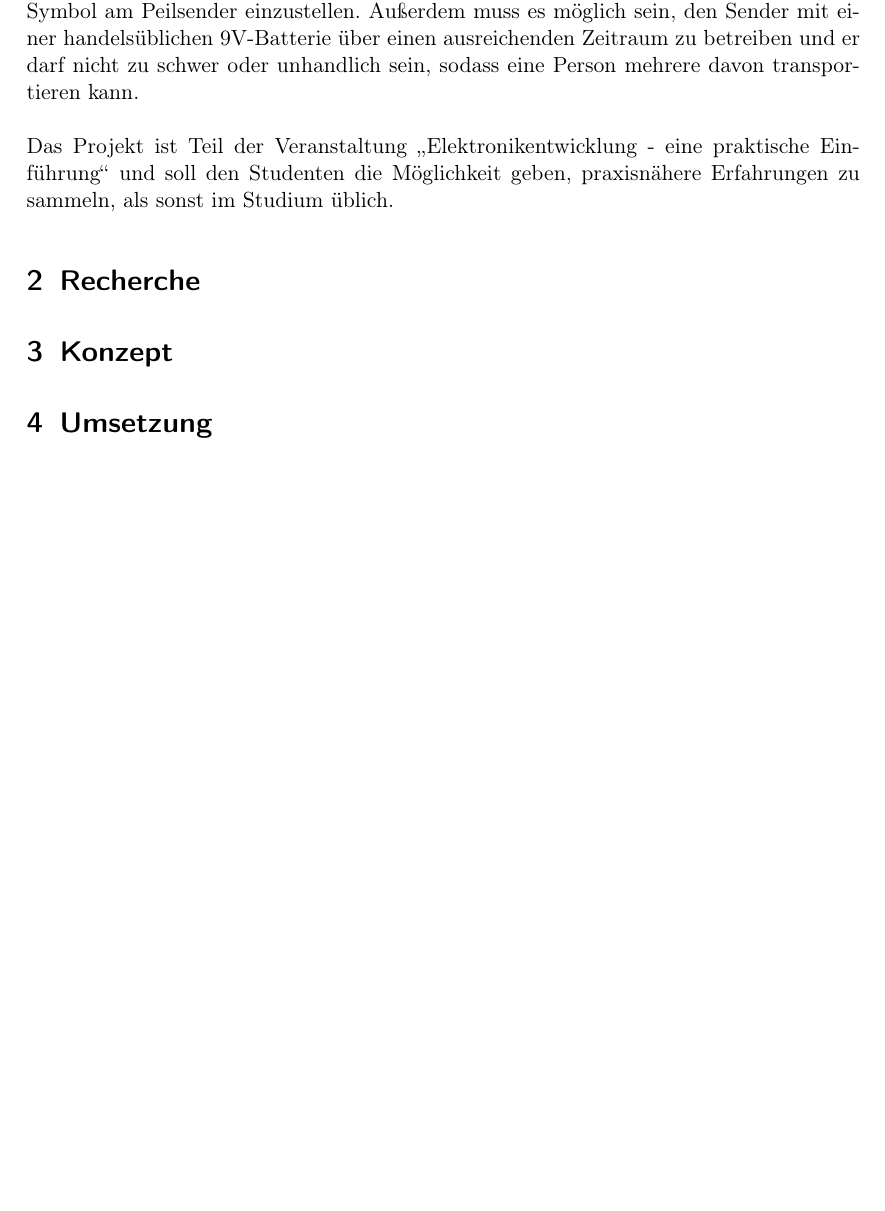
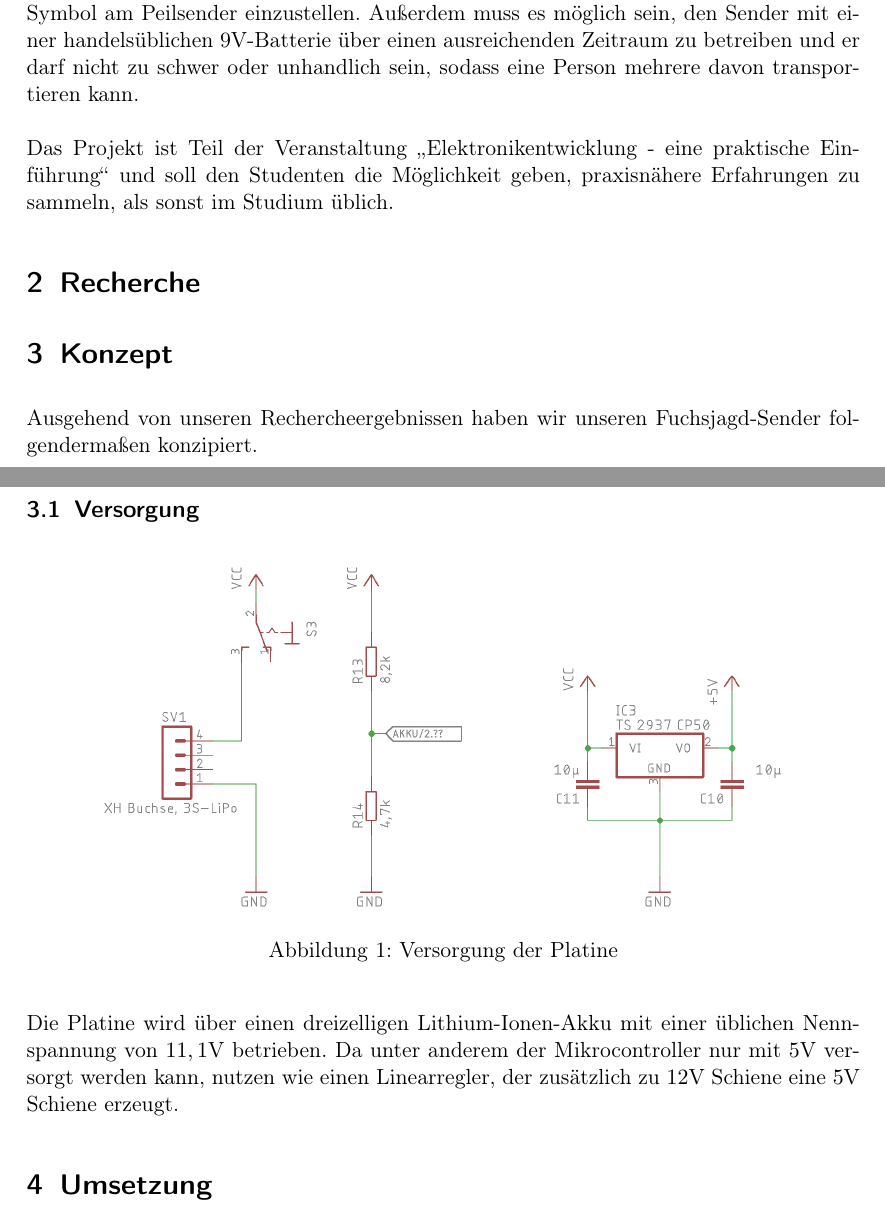
Before and after one commit to Timmifixedit/Fuchsjagdsender-Projektbericht, a LaTeX document (main.tex, which reads konzept.tex): part of the page before the commit and two parts of pages 1 and 2 of 2 after it, the two joined at a grey line, cut so that both start at the same text, the shorter picture padded with empty space. Compiled offline with pdfLaTeX.

Commit message:
Bilder hinzugefügt, generischen Text geschrieben...

```diff
--- a/konzept.tex
+++ b/konzept.tex
@@ -1 +1,13 @@
 \section{Konzept}
+Ausgehend von unseren Rechercheergebnissen haben wir unseren Fuchsjagd-Sender
+folgendermaßen konzipiert.
+\subsection{Versorgung}
+\begin{figure}[H]
+    \centering
+    \includegraphics{res/Versorgung.png}
+    \caption{Versorgung der Platine}
+\end{figure}
+Die Platine wird über einen dreizelligen Lithium-Ionen-Akku mit einer üblichen Nennspannung
+von $11,1$V betrieben. Da unter anderem der Mikrocontroller nur mit $5$V versorgt
+werden kann, nutzen wie einen Linearregler, der zusätzlich zu $12$V Schiene eine
+$5$V Schiene erzeugt.
```
Also changed, not shown: main.tex (+3 -3 lines), res/Controller.png (added), res/Endstufe.png (added), res/TP_Schaltplan.png (added), res/TP_Simulation.png (added), res/Versorgung.png (added).
